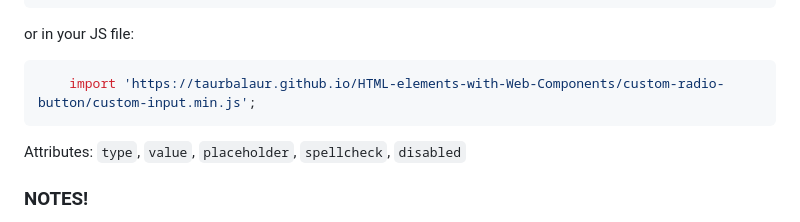
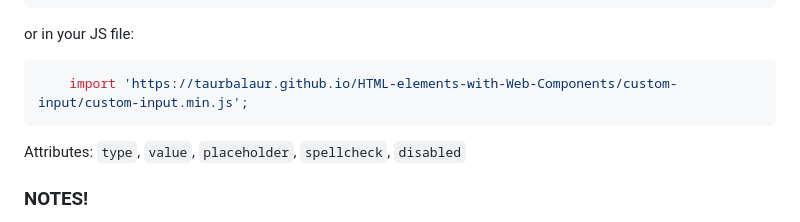
Before and after one commit to TaurBaLaur/HTML-elements-with-Web-Components, a Markdown page: README.md, the part around one of its changes. Rendered like a GitHub page.

````diff
--- a/README.md
+++ b/README.md
@@ -79,7 +79,7 @@ Include this in the `<head>` section of your HTML file:
 ```
 or in your JS file:
 ```js
-	import 'https://taurbalaur.github.io/HTML-elements-with-Web-Components/custom-radio-button/custom-input.min.js';
+	import 'https://taurbalaur.github.io/HTML-elements-with-Web-Components/custom-input/custom-input.min.js';
 ```
 Attributes: `type`, `value`, `placeholder`, `spellcheck`, `disabled`
 
````
Also changed, not shown: other parts of README.md (+1 -1 lines).
